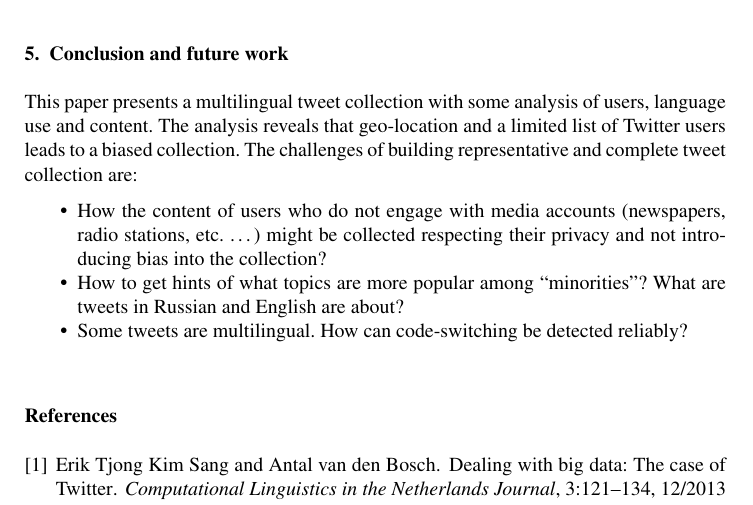
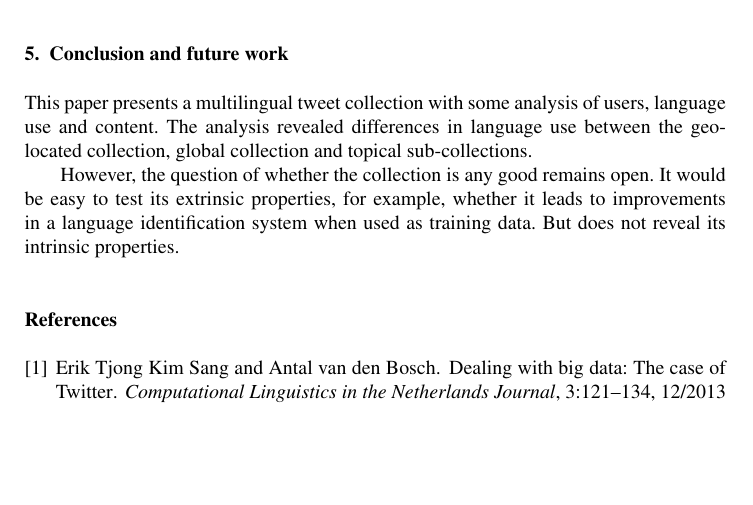
Before and after one commit to dimazest/2018-lv2, a LaTeX document (paper.tex): part of page 5 of 7 before the commit and part of page 5 of 6 after it, cut so that both start at the same text, the shorter picture padded with empty space. Compiled offline with pdfLaTeX.

Commit message:
Comments

```diff
--- a/paper.tex
+++ b/paper.tex
@@ -222,16 +222,16 @@ The most notable exception being Russian tweets about New Year, probably because
 
 % IMS The conclusion does not address any of the questions raised in the abstract/introduction.
 
-This paper presents a multilingual tweet collection with some analysis of users, language use and content. The analysis reveals that geo-location and a limited list of Twitter users leads to a biased collection.
-%
-% the resource might be used in several areas ranging from computational linguistics, information retrieval and social science.
-%
-The challenges of building representative and complete tweet collection are:
-\begin{itemize}
-\item How the content of users who do not engage with media accounts (newspapers, radio stations, etc.~\ldots) might be collected respecting their privacy and not introducing bias into the collection?
-\item How to get hints of what topics are more popular among ``minorities''? What are tweets in Russian and English are about?
-\item Some tweets are multilingual. How can code-switching be detected reliably?
-\end{itemize}
+This paper presents a multilingual tweet collection with some analysis of users, language use and content. The analysis revealed differences in language use between the geo-located collection, global collection and topical sub-collections.
+
+However, the question of whether the collection is any good remains open. It would be easy to test its extrinsic properties, for example, whether it leads to improvements in a language identification system when used as training data. But does not reveal its intrinsic properties.
+
+%The challenges of building representative and complete tweet collection are:
+%\begin{itemize}
+%\item How the content of users who do not engage with media accounts (newspapers, radio stations, etc.~\ldots) might be collected respecting their privacy and not introducing bias into the collection?
+%\item How to get hints of what topics are more popular among ``minorities''? What are tweets in Russian and English are about?
+%\item Some tweets are multilingual. How can code-switching be detected reliably?
+%\end{itemize}
 
 \input{figures/topic_timeline.tex}
 
```
